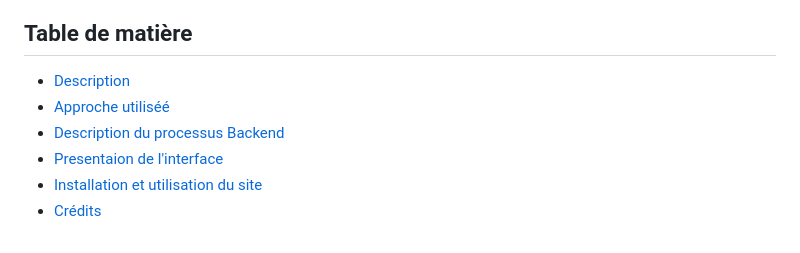
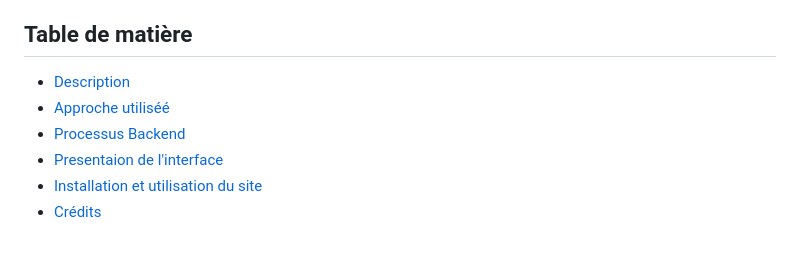
Before and after one commit to DarkShadowCoder/AI-based-cloud-deployed-movie-recommendation-system, a Markdown page: README.md, the part around the change. Rendered like a GitHub page.

```diff
--- a/README.md
+++ b/README.md
@@ -6,7 +6,7 @@
 <ul>
 <li><a href="#">Description</a></li>
 <li><a href="#">Approche utiliséé</a></li>
-<li><a href="#">Description du processus Backend</a></li>
+<li><a href="#">Processus Backend</a></li>
 <li><a href="#">Presentaion de l'interface</a></li>
 <li><a href="#">Installation et utilisation du site</a></li>
 <li><a href="#">Crédits</a></li>
```
